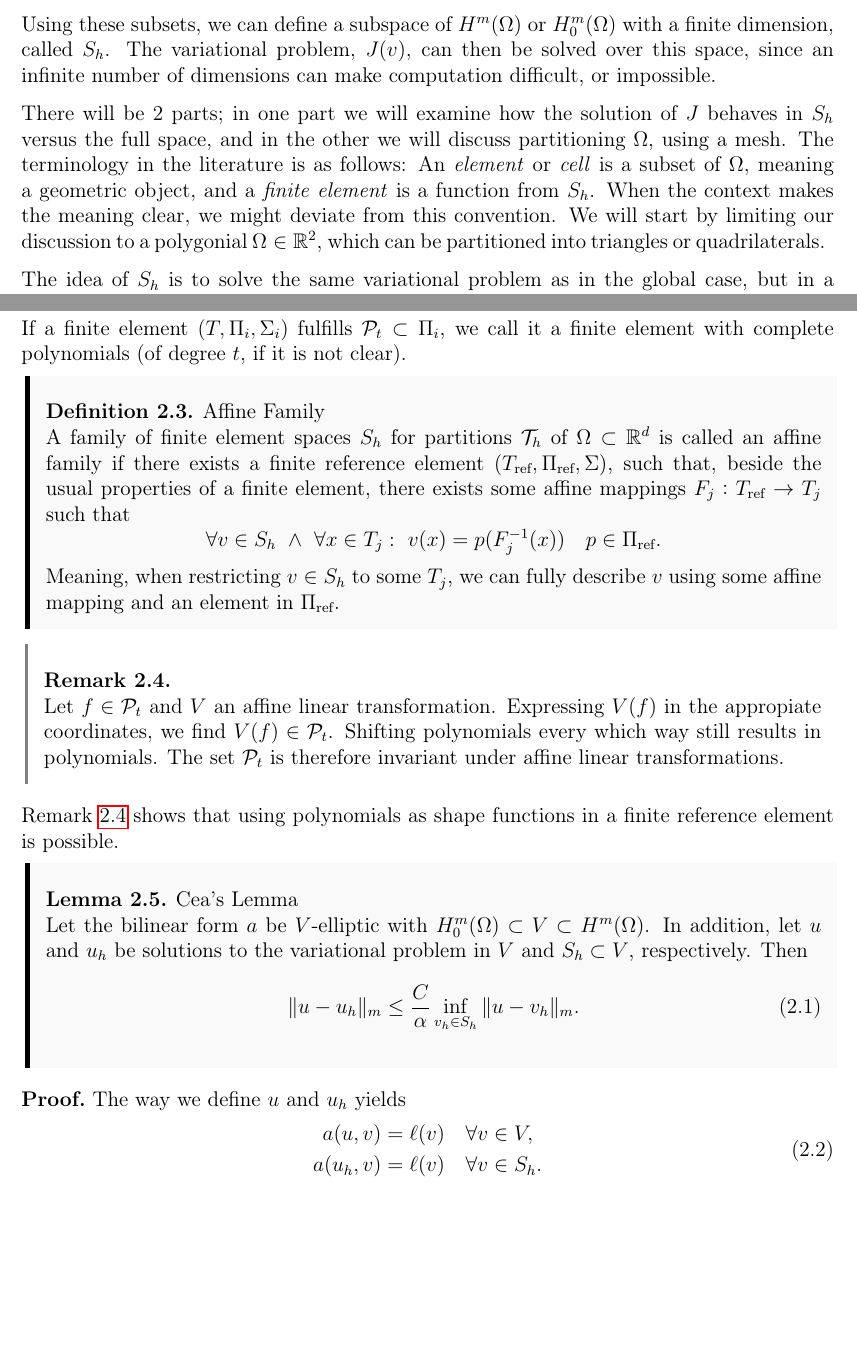
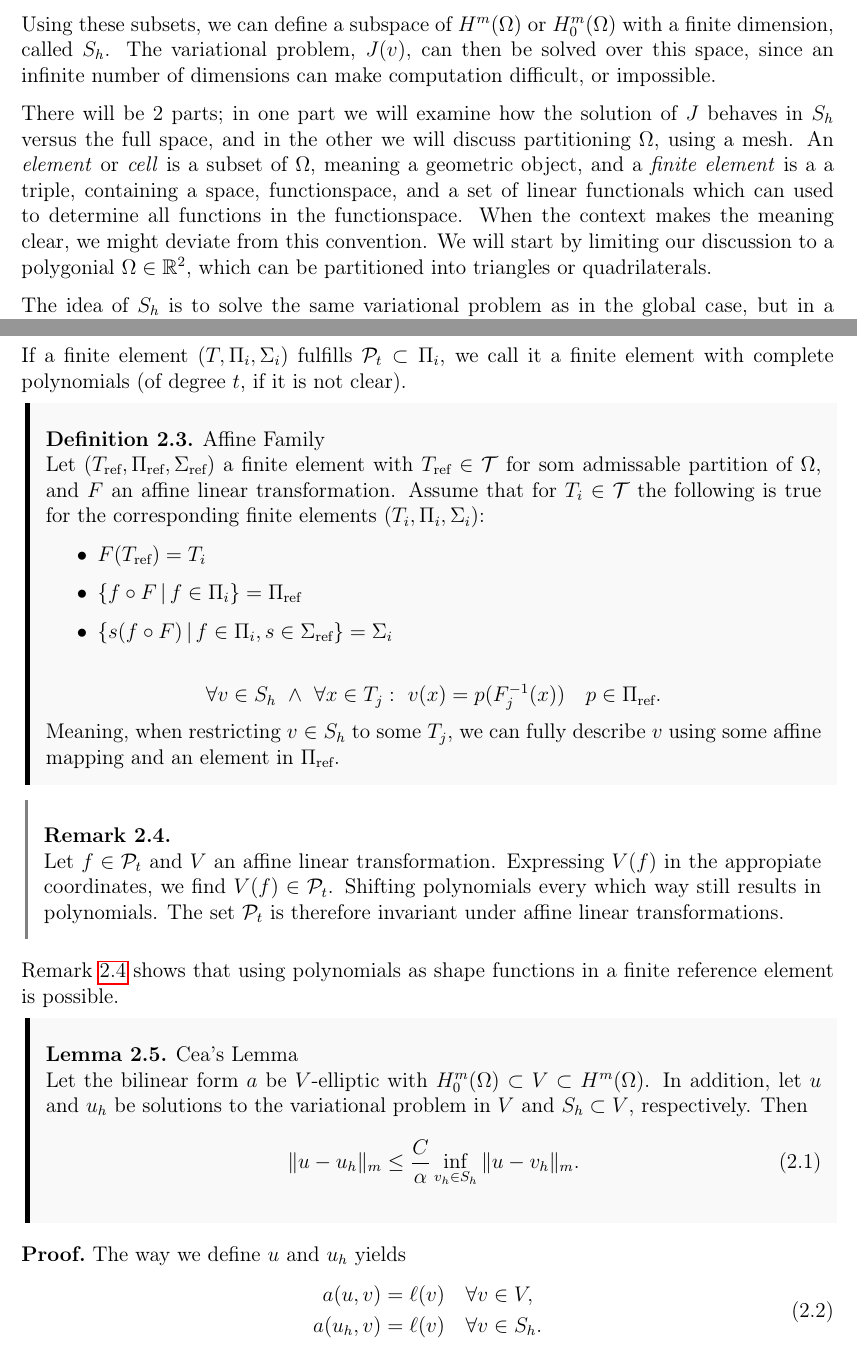
Before and after one commit to william37459/Finite_Element_Method, a LaTeX thesis (master.tex, which reads Afsnit/Kapitel2/defs/finite_element_ref.tex, Afsnit/Kapitel2/finite_element_intro.tex): two parts of pages 27 and 29 of 35, joined at a grey line, cut so that both start at the same text, the shorter picture padded with empty space. Compiled offline with pdfLaTeX.

Commit message:
Startede med at prøve og skrive ref finite elementer

```diff
--- a/Afsnit/Kapitel2/defs/finite_element_ref.tex
+++ b/Afsnit/Kapitel2/defs/finite_element_ref.tex
@@ -1,4 +1,4 @@
-\begin{defn}{Affine Family}
+\iffalse \begin{defn}{Affine Family}
     A family of finite element spaces $S_h$ for partitions $\mathcal{T}_h$ of
     $\OO\subset \RR^d$ is called an affine family if there exists a finite reference
     element $(T_{\text{ref}}, \Pi_{\text{ref}},\Sigma)$, such that, beside the
@@ -11,3 +11,25 @@
     Meaning, when restricting $v\in S_h$ to some $T_j$, we can fully describe
     $v$ using some affine mapping and an element in $\Pi_{\text{ref}}$.
 \end{defn}
+\fi
+\begin{defn}{Affine Family}
+    Let $(T_{\text{ref}}, \Pi_{\text{ref}},\Sigma_{\text{ref}})$ a finite element
+    with $T_{\text{ref}}\in \mathcal{T}$ for som admissable partition of
+    $\OO$, and
+    $F$ an affine linear transformation.
+    Assume that for $T_i\in\mathcal{T}$ the following
+    is true for the corresponding finite elements $(T_i, \Pi_i,\Sigma_i)$:
+    \begin{itemize}
+        \item $F(T_{\text{ref}}) = T_i$
+        \item $\{ f\circ F \,|\,  f \in \Pi_i \} =\Pi_{\text{ref}}  $
+        \item $\{ s(f\circ F) \,|\, f \in \Pi_i, s \in \Sigma_{\text{ref}} \} = \Sigma_i$
+    \end{itemize}
+
+
+    \begin{equation*}
+        \forall v \in S_h \,\,\land \,\, \forall x \in T_j:\,\, v(x) = p(F^{-1}_j(x)) \quad
+        p \in \Pi_{\text{ref}}.
+    \end{equation*}
+    Meaning, when restricting $v\in S_h$ to some $T_j$, we can fully describe
+    $v$ using some affine mapping and an element in $\Pi_{\text{ref}}$.
+\end{defn}
--- a/Afsnit/Kapitel2/finite_element_intro.tex
+++ b/Afsnit/Kapitel2/finite_element_intro.tex
@@ -10,9 +10,12 @@ computation difficult, or impossible.
 There will be $2$ parts; in one part we
 will examine how the solution of $J$ behaves in $S_h$ versus the full space,
 and in the other we will discuss partitioning $\OO$, using a mesh.
-The terminology in the literature is as follows: An \emph{element} or \emph{cell} is a
-subset of $\OO$, meaning a geometric object, and a \emph{finite element} is a %FIXME Ikke korrekt, se def. 5.8 - slet
-function from $S_h$. When the context makes the meaning clear, we might deviate from
+%The terminology in the literature is as follows:
+An \emph{element} or \emph{cell} is a
+subset of $\OO$, meaning a geometric object, and a \emph{finite element} is a
+a triple, containing a space, functionspace, and a set of linear
+functionals which can used to determine all functions in the functionspace.
+When the context makes the meaning clear, we might deviate from
 this convention.
 We will start by limiting our discussion to a polygonial $\OO \in \RR^2$, which
 can be partitioned into triangles or quadrilaterals.
```
